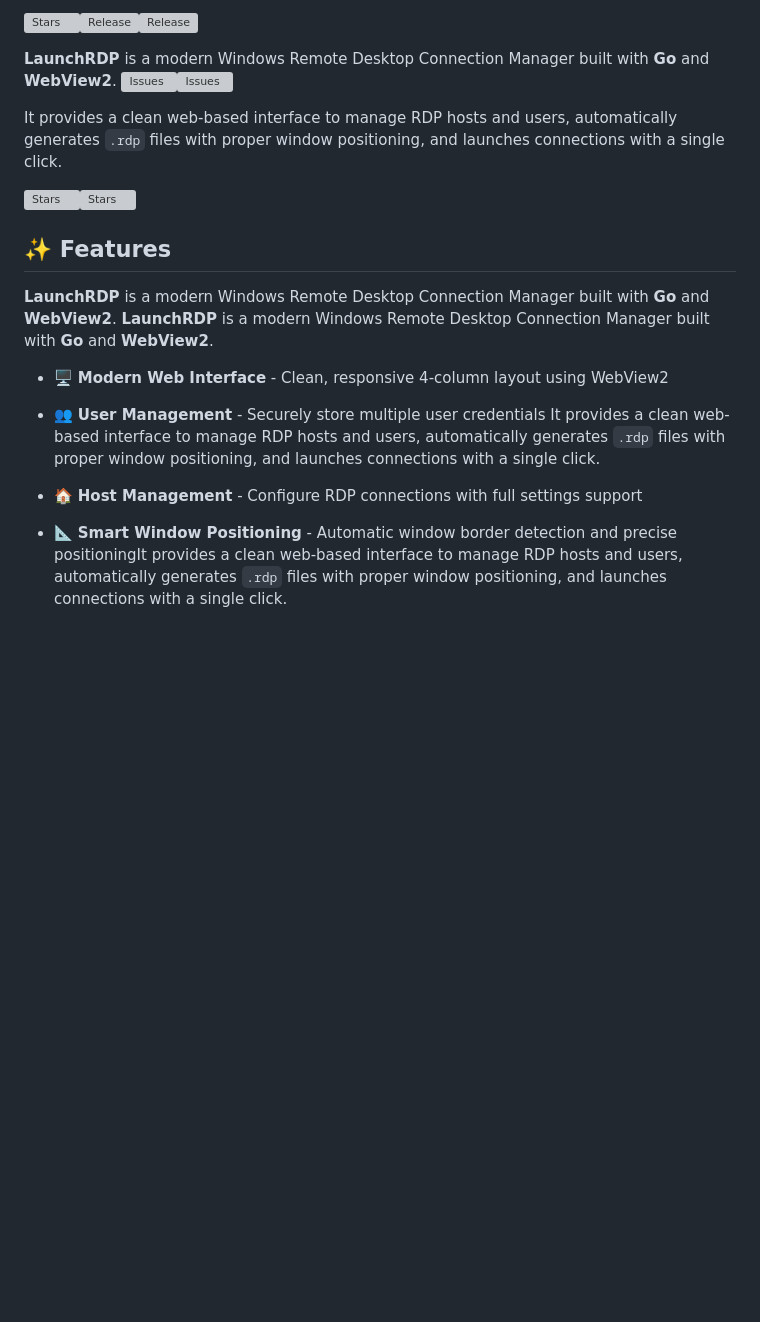
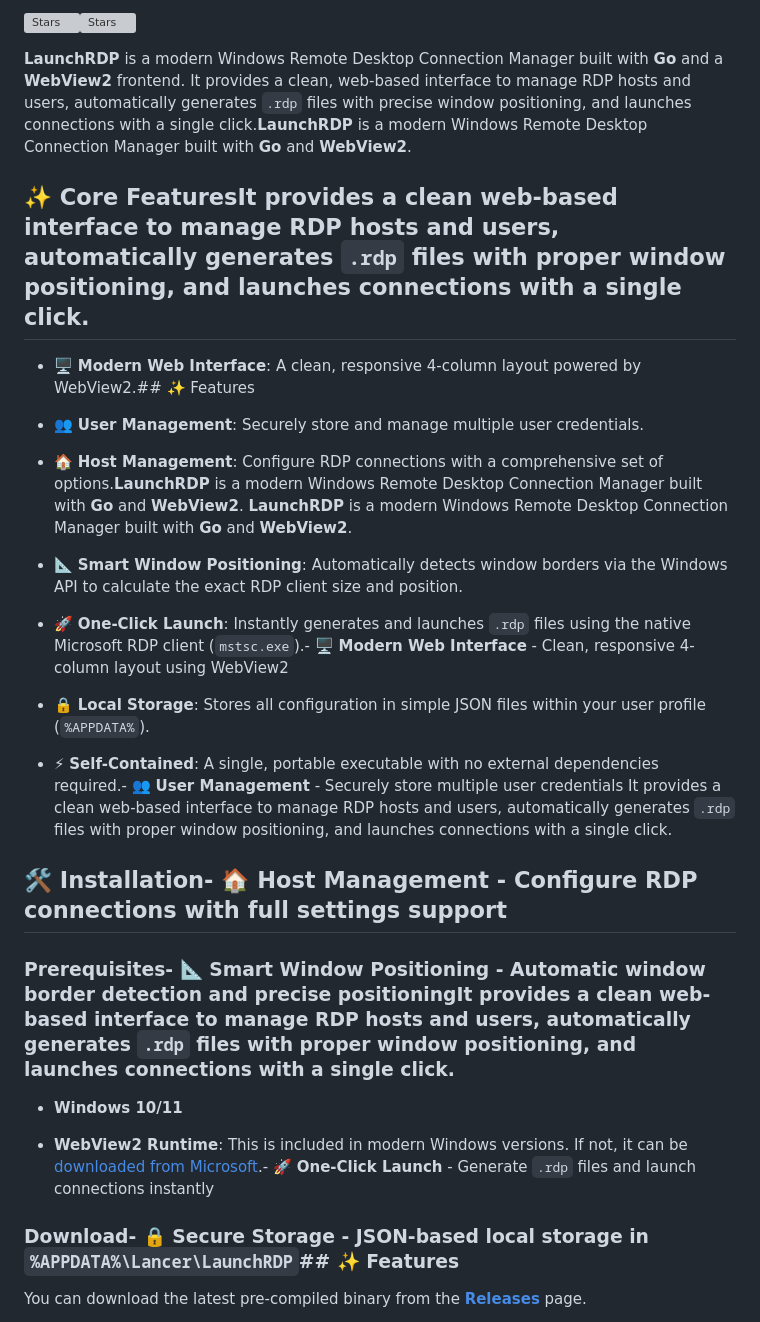
Before and after one commit to chrilep/LaunchRDP, a Markdown page: README.md, the part around the change printed below. Rendered like a GitHub page; blank space fills up the shorter version; grey boxes are pictures that could not be loaded.

```diff
--- a/README.md
+++ b/README.md
@@ -10,20 +10,33 @@
 
-[![Stars](https://img.shields.io/github/stars/chrilep/LaunchRDP?style=social)](../../stargazers)[![Release](https://img.shields.io/github/v/release/chrilep/LaunchRDP)](../../releases)[![Release](https://img.shields.io/github/v/release/chrilep/LaunchRDP)](../../releases)
+[![Stars](https://img.shields.io/github/stars/chrilep/LaunchRDP?style=social)](https://github.com/chrilep/LaunchRDP/stargazers)[![Stars](https://img.shields.io/github/stars/chrilep/LaunchRDP?style=social)](../../stargazers)
 
-**LaunchRDP** is a modern Windows Remote Desktop Connection Manager built with **Go** and **WebView2**. [![Issues](https://img.shields.io/github/issues/chrilep/LaunchRDP)](../../issues)[![Issues](https://img.shields.io/github/issues/chrilep/LaunchRDP)](../../issues)
+**LaunchRDP** is a modern Windows Remote Desktop Connection Manager built with **Go** and a **WebView2** frontend. It provides a clean, web-based interface to manage RDP hosts and users, automatically generates `.rdp` files with precise window positioning, and launches connections with a single click.**LaunchRDP** is a modern Windows Remote Desktop Connection Manager built with **Go** and **WebView2**.
 
-It provides a clean web-based interface to manage RDP hosts and users, automatically generates `.rdp` files with proper window positioning, and launches connections with a single click.
+## ✨ Core FeaturesIt provides a clean web-based interface to manage RDP hosts and users, automatically generates `.rdp` files with proper window positioning, and launches connections with a single click.
 
-[![Stars](https://img.shields.io/github/stars/chrilep/LaunchRDP?style=social)](../../stargazers)[![Stars](https://img.shields.io/github/stars/chrilep/LaunchRDP?style=social)](../../stargazers)
+- 🖥️ **Modern Web Interface**: A clean, responsive 4-column layout powered by WebView2.## ✨ Features
 
-## ✨ Features
+- 👥 **User Management**: Securely store and manage multiple user credentials.
 
-**LaunchRDP** is a modern Windows Remote Desktop Connection Manager built with **Go** and **WebView2**. **LaunchRDP** is a modern Windows Remote Desktop Connection Manager built with **Go** and **WebView2**.
+- 🏠 **Host Management**: Configure RDP connections with a comprehensive set of options.**LaunchRDP** is a modern Windows Remote Desktop Connection Manager built with **Go** and **WebView2**. **LaunchRDP** is a modern Windows Remote Desktop Connection Manager built with **Go** and **WebView2**.
 
-- 🖥️ **Modern Web Interface** - Clean, responsive 4-column layout using WebView2
+- 📐 **Smart Window Positioning**: Automatically detects window borders via the Windows API to calculate the exact RDP client size and position.
 
-- 👥 **User Management** - Securely store multiple user credentials It provides a clean web-based interface to manage RDP hosts and users, automatically generates `.rdp` files with proper window positioning, and launches connections with a single click.
+- 🚀 **One-Click Launch**: Instantly generates and launches `.rdp` files using the native Microsoft RDP client (`mstsc.exe`).- 🖥️ **Modern Web Interface** - Clean, responsive 4-column layout using WebView2
 
-- 🏠 **Host Management** - Configure RDP connections with full settings support
+- 🔒 **Local Storage**: Stores all configuration in simple JSON files within your user profile (`%APPDATA%`).
 
-- 📐 **Smart Window Positioning** - Automatic window border detection and precise positioningIt provides a clean web-based interface to manage RDP hosts and users, automatically generates `.rdp` files with proper window positioning, and launches connections with a single click.
+- ⚡ **Self-Contained**: A single, portable executable with no external dependencies required.- 👥 **User Management** - Securely store multiple user credentials It provides a clean web-based interface to manage RDP hosts and users, automatically generates `.rdp` files with proper window positioning, and launches connections with a single click.
+
+## 🛠️ Installation- 🏠 **Host Management** - Configure RDP connections with full settings support
+
+### Prerequisites- 📐 **Smart Window Positioning** - Automatic window border detection and precise positioningIt provides a clean web-based interface to manage RDP hosts and users, automatically generates `.rdp` files with proper window positioning, and launches connections with a single click.
+
+- **Windows 10/11**
+
+- **WebView2 Runtime**: This is included in modern Windows versions. If not, it can be [downloaded from Microsoft](https://developer.microsoft.com/en-us/microsoft-edge/webview2/).- 🚀 **One-Click Launch** - Generate `.rdp` files and launch connections instantly
+
+### Download- 🔒 **Secure Storage** - JSON-based local storage in `%APPDATA%\Lancer\LaunchRDP`## ✨ Features
+
+You can download the latest pre-compiled binary from the [**Releases**](https://github.com/chrilep/LaunchRDP/releases) page.
+
```
Also changed, not shown: other parts of README.md (+107 -52 lines).
